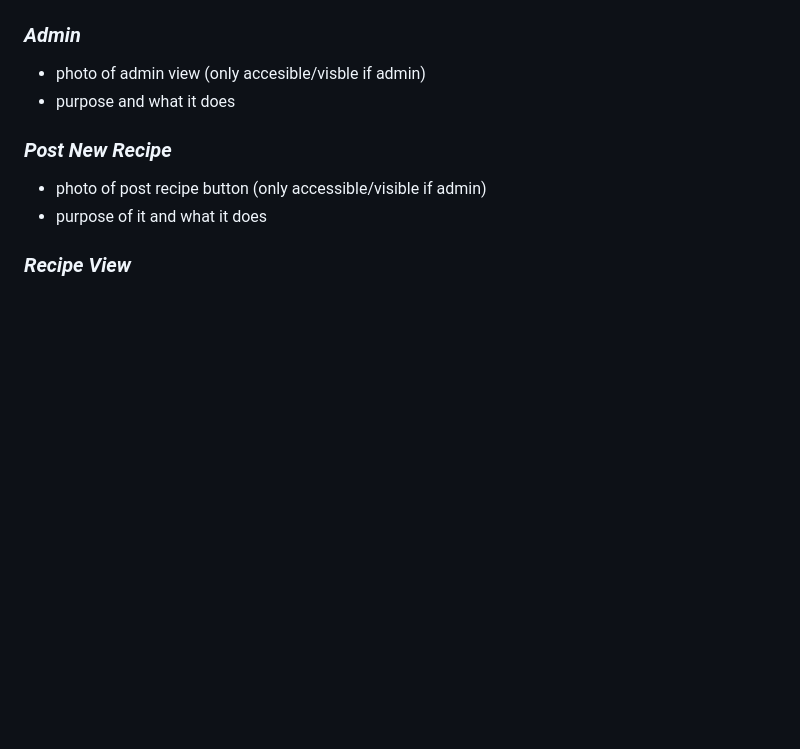
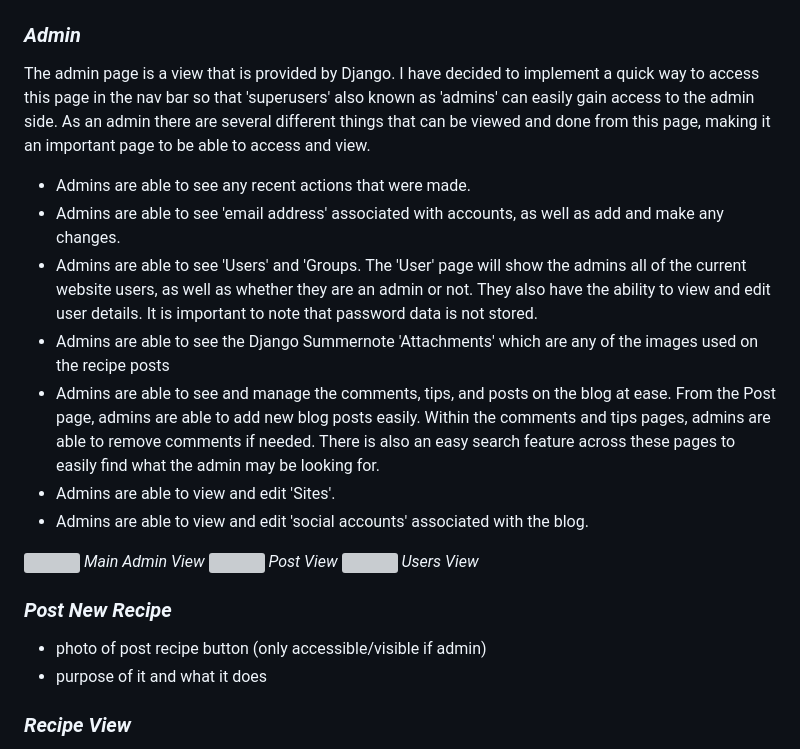
Before and after one commit to annacakes281/annas-cookbook-blog, a Markdown page: README.md, the part around the change printed below. GitHub-like rendering; blank space fills up the shorter version; grey boxes are pictures that could not be loaded.

```diff
--- a/README.md
+++ b/README.md
@@ -244,8 +253,19 @@ The search bar allows users to search for recipes by 'name' or 'ingredient'. The
 
 ### **_Admin_**
 
-- photo of admin view (only accesible/visble if admin)
-- purpose and what it does
+The admin page is a view that is provided by Django. I have decided to implement a quick way to access this page in the nav bar so that 'superusers' also known as 'admins' can easily gain access to the admin side. As an admin there are several different things that can be viewed and done from this page, making it an important page to be able to access and view.
+
+- Admins are able to see any recent actions that were made.
+- Admins are able to see 'email address' associated with accounts, as well as add and make any changes.
+- Admins are able to see 'Users' and 'Groups. The 'User' page will show the admins all of the current website users, as well as whether they are an admin or not. They also have the ability to view and edit user details. It is important to note that password data is not stored.
+- Admins are able to see the Django Summernote 'Attachments' which are any of the images used on the recipe posts
+- Admins are able to see and manage the comments, tips, and posts on the blog at ease. From the Post page, admins are able to add new blog posts easily. Within the comments and tips pages, admins are able to remove comments if needed. There is also an easy search feature across these pages to easily find what the admin may be looking for.
+- Admins are able to view and edit 'Sites'.
+- Admins are able to view and edit 'social accounts' associated with the blog.
+
+<img src=""> <em>Main Admin View</em>
+<img src=""> <em>Post View</em>
+<img src=""> <em>Users View</em>
 
 ### **_Post New Recipe_**
 
```
Also changed, not shown: other parts of README.md (+12 -3 lines).
